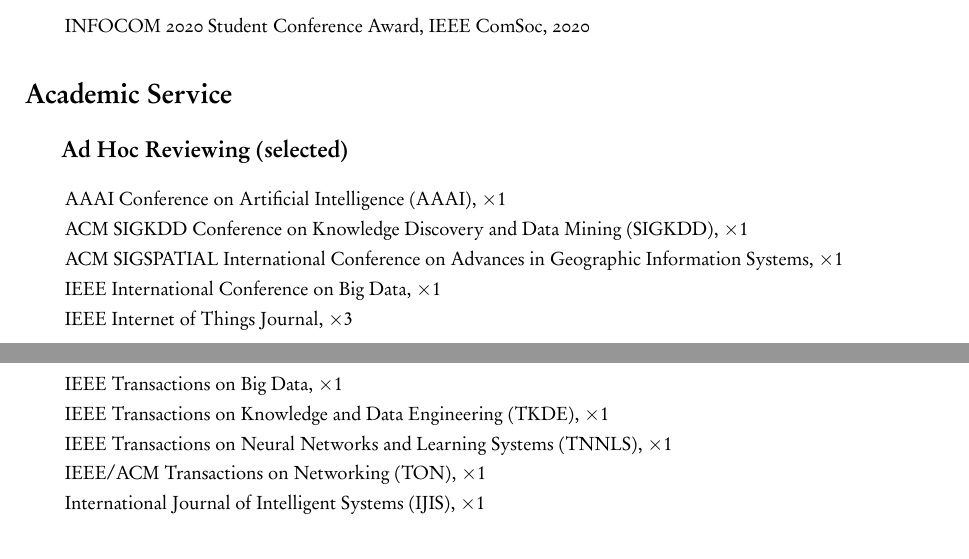
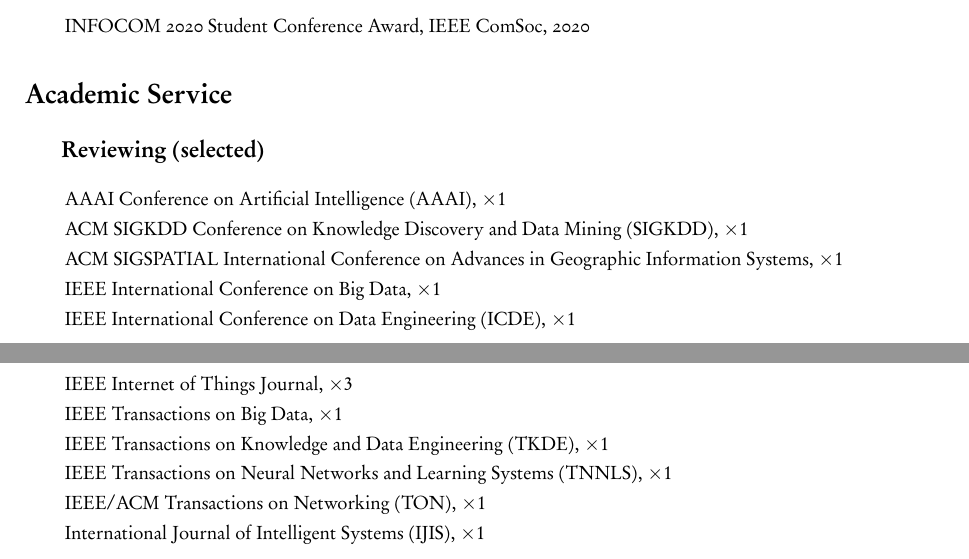
Before and after one commit to shmizhang/xovee.github.io, a LaTeX CV (archive/cv/cv.tex, which reads archive/cv/service.tex): two parts of pages 1 and 2 of 4, joined at a grey line, cut so that both start at the same text. The pictures show the PDF file archive/cv/cv.pdf that the author committed with the source.

Commit message:
update an icde review

```diff
--- a/archive/cv/service.tex
+++ b/archive/cv/service.tex
@@ -3,7 +3,7 @@
 
 % \subsection*{\hspace{1em}\textit{Editorial Board}}
 
-\cvsubsection{Ad Hoc Reviewing (selected)}
+\cvsubsection{Reviewing (selected)}
 \indent
 
 AAAI Conference on Artificial Intelligence (AAAI), $\times$\textlf{1}
@@ -13,6 +13,8 @@
 ACM SIGSPATIAL International Conference on Advances in Geographic Information Systems, $\times$\textlf{1}
 
 IEEE International Conference on Big Data, $\times$\textlf{1}
+
+IEEE International Conference on Data Engineering (ICDE), $\times$\textlf{1}
 
 IEEE Internet of Things Journal, $\times$\textlf{3}
 
```
Also changed, not shown: archive/cv/cv.pdf.
